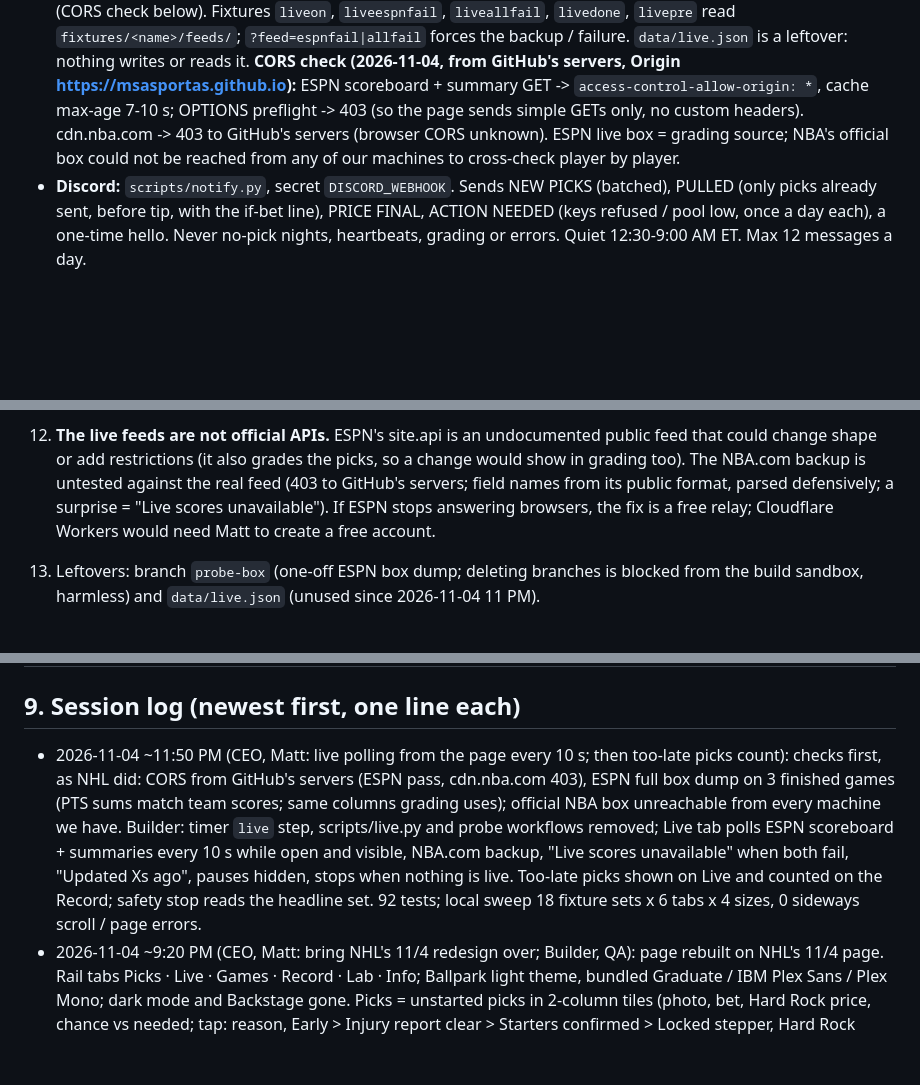
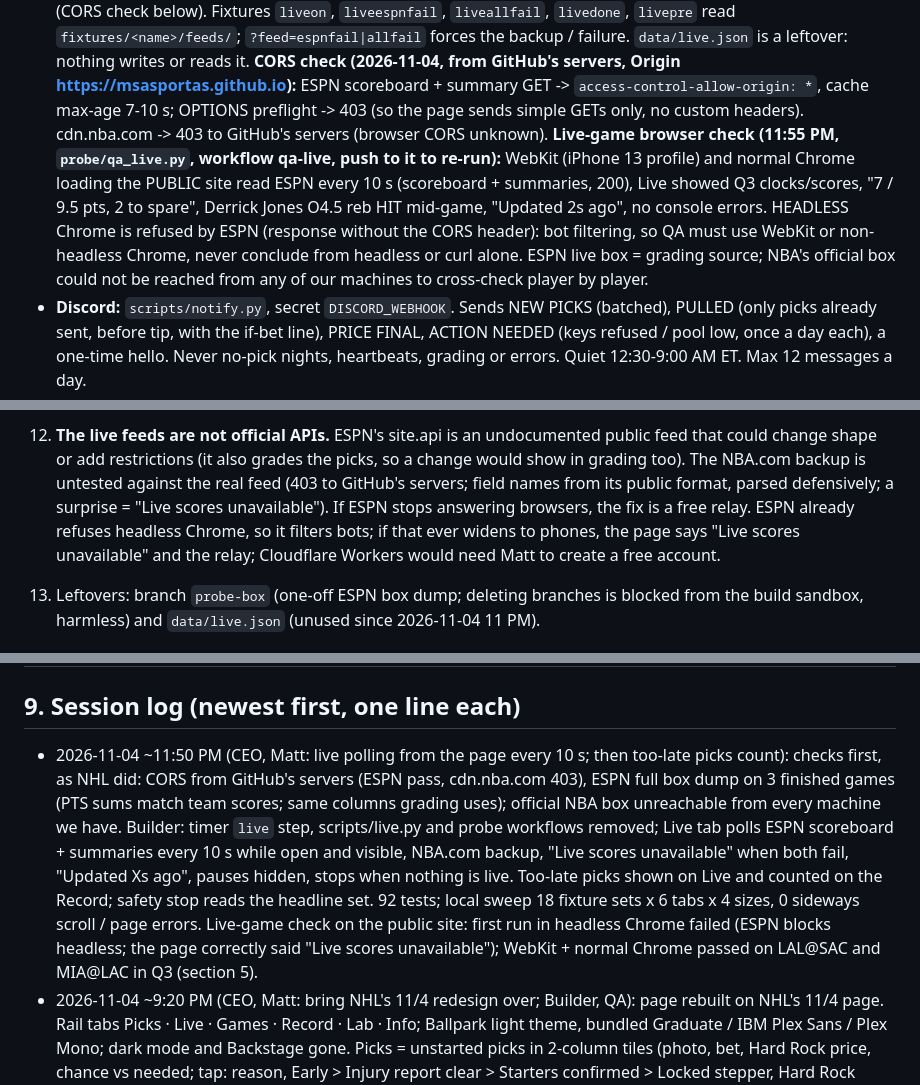
Before and after one commit to MSasportas/prop-check-nba, a Markdown page: TEAM.md, 3 parts joined by grey strips. GitHub-like rendering; blank space fills up the shorter version.

Commit message:
TEAM.md: live-game browser check result, headless gap
Co-Authored-By: Claude Opus 5.5 <noreply@anthropic.com>
Claude-Session: https://claude.ai/code/session_0149RBrY6mNzRRzkJbUvRiNA

```diff
--- a/TEAM.md
+++ b/TEAM.md
@@ -167,7 +167,11 @@ season backtest (NHL TEAM.md item 20); a single-player model does not beat a ~7%
   `fixtures/<name>/feeds/`; `?feed=espnfail|allfail` forces the backup / failure. `data/live.json` is a leftover: nothing writes or reads it.
   **CORS check (2026-11-04, from GitHub's servers, Origin https://msasportas.github.io):** ESPN scoreboard + summary GET ->
   `access-control-allow-origin: *`, cache max-age 7-10 s; OPTIONS preflight -> 403 (so the page sends simple GETs only, no custom
-  headers). cdn.nba.com -> 403 to GitHub's servers (browser CORS unknown). ESPN live box = grading source; NBA's official box could not
+  headers). cdn.nba.com -> 403 to GitHub's servers (browser CORS unknown). **Live-game browser check (11:55 PM, `probe/qa_live.py`, workflow
+  qa-live, push to it to re-run):** WebKit (iPhone 13 profile) and normal Chrome loading the PUBLIC site read ESPN every 10 s (scoreboard +
+  summaries, 200), Live showed Q3 clocks/scores, "7 / 9.5 pts, 2 to spare", Derrick Jones O4.5 reb HIT mid-game, "Updated 2s ago", no
+  console errors. HEADLESS Chrome is refused by ESPN (response without the CORS header): bot filtering, so QA must use WebKit or non-headless
+  Chrome, never conclude from headless or curl alone. ESPN live box = grading source; NBA's official box could not
   be reached from any of our machines to cross-check player by player.
 - **Discord:** `scripts/notify.py`, secret `DISCORD_WEBHOOK`. Sends NEW PICKS (batched), PULLED (only picks already sent, before tip, with
   the if-bet line), PRICE FINAL, ACTION NEEDED (keys refused / pool low, once a day each), a one-time hello. Never no-pick nights,
@@ -225,7 +229,8 @@ season backtest (NHL TEAM.md item 20); a single-player model does not beat a ~7%
 12. **The live feeds are not official APIs.** ESPN's site.api is an undocumented public feed that could change shape or add
    restrictions (it also grades the picks, so a change would show in grading too). The NBA.com backup is untested against the real feed
    (403 to GitHub's servers; field names from its public format, parsed defensively; a surprise = "Live scores unavailable"). If ESPN
-   stops answering browsers, the fix is a free relay; Cloudflare Workers would need Matt to create a free account.
+   stops answering browsers, the fix is a free relay. ESPN already refuses headless Chrome, so it filters bots; if that ever widens to
+   phones, the page says "Live scores unavailable" and the relay; Cloudflare Workers would need Matt to create a free account.
 13. Leftovers: branch `probe-box` (one-off ESPN box dump; deleting branches is blocked from the build sandbox, harmless) and
    `data/live.json` (unused since 2026-11-04 11 PM).
 
@@ -247,7 +252,7 @@ season backtest (NHL TEAM.md item 20); a single-player model does not beat a ~7%
 | 2026-10-25 (CEO, setup interview with Matt) | **v1.0.** Customer facts locked (section 1). Gap + Guard copied from NHL v3.3 for rebounds main lines; D read (20 min) added because Matt bets in the last hour; Questionable/GTD rule; parlays off | Setup interview; NHL template | None yet: first slate after the keys arrive |
 
 ## 9. Session log (newest first, one line each)
-- 2026-11-04 ~11:50 PM (CEO, Matt: live polling from the page every 10 s; then too-late picks count): checks first, as NHL did: CORS from GitHub's servers (ESPN pass, cdn.nba.com 403), ESPN full box dump on 3 finished games (PTS sums match team scores; same columns grading uses); official NBA box unreachable from every machine we have. Builder: timer `live` step, scripts/live.py and probe workflows removed; Live tab polls ESPN scoreboard + summaries every 10 s while open and visible, NBA.com backup, "Live scores unavailable" when both fail, "Updated Xs ago", pauses hidden, stops when nothing is live. Too-late picks shown on Live and counted on the Record; safety stop reads the headline set. 92 tests; local sweep 18 fixture sets x 6 tabs x 4 sizes, 0 sideways scroll / page errors.
+- 2026-11-04 ~11:50 PM (CEO, Matt: live polling from the page every 10 s; then too-late picks count): checks first, as NHL did: CORS from GitHub's servers (ESPN pass, cdn.nba.com 403), ESPN full box dump on 3 finished games (PTS sums match team scores; same columns grading uses); official NBA box unreachable from every machine we have. Builder: timer `live` step, scripts/live.py and probe workflows removed; Live tab polls ESPN scoreboard + summaries every 10 s while open and visible, NBA.com backup, "Live scores unavailable" when both fail, "Updated Xs ago", pauses hidden, stops when nothing is live. Too-late picks shown on Live and counted on the Record; safety stop reads the headline set. 92 tests; local sweep 18 fixture sets x 6 tabs x 4 sizes, 0 sideways scroll / page errors. Live-game check on the public site: first run in headless Chrome failed (ESPN blocks headless; the page correctly said "Live scores unavailable"); WebKit + normal Chrome passed on LAL@SAC and MIA@LAC in Q3 (section 5).
 - 2026-11-04 ~9:20 PM (CEO, Matt: bring NHL's 11/4 redesign over; Builder, QA): page rebuilt on NHL's 11/4 page. Rail tabs Picks · Live · Games · Record · Lab · Info; Ballpark light theme, bundled Graduate / IBM Plex Sans / Plex Mono; dark mode and Backstage gone. Picks = unstarted picks in 2-column tiles (photo, bet, Hard Rock price, chance vs needed; tap: reason, Early > Injury report clear > Starters confirmed > Locked stepper, Hard Rock button), NEW corner label + "Added HH:MM", TOO LATE navy stamp for status and line_gone pulls ("Got X earlier? Keep it. Don't bet it now."), Out scratches hidden from Picks and Live. Live = started picks, "Tonight W-L · ±u", in-game first, finals sink with WON/LOST/VOID, stat-vs-line tracker with HIT/LOST mid-game, quarter/clock/score, old data said plainly. Games = checks only. Record = calendar (red up, slate down) + cuts (market, edge vs Pinnacle fair, settled when shown, price band; small-sample labels) + full list. Lab = Pinnacle judge track. Info = status rows, rules, 21+ / 1-800-GAMBLER. No pick, grade, Record-counting or Discord change; events.jsonl untouched. Source probe on the runner: ESPN summary live fields verified on PHI@DET / ATL@WSH in progress; NBA official sources blocked (section 7 item 9). QA (fresh): SHIP, 336 views (all fixtures + real data x 6 tabs at 360/380/414 + iPhone 13), no sideways scroll, no JS errors; 3 lows fixed (malformed box block, skeleton gradient), 2 noted (section 7 items 10-11). 90 tests.
 - 2026-11-04 2:10 PM (CEO, daily check): alive (chain link 182, status 2:00 PM, all steps ok, Actions green, pool 2,712, plan A/B/C/D for 14 games). v2.4 spare A read ran 11 AM (56 credits; Hard Rock all 4 markets on every game). No games 11-03, so nothing to grade and no Rotowire confirms expected; all 37 shown picks on the Record graded. Unmatched Rotowire: Diop, Tomlin (harmless); no unmatched odds names, no unknown teams. Tests pass. No code changes.
 - 2026-11-03 ~5:15 PM (CEO, Matt: "There should not be a daily budget"): removed the per-day credit cap (`budget_today`) from the
```
